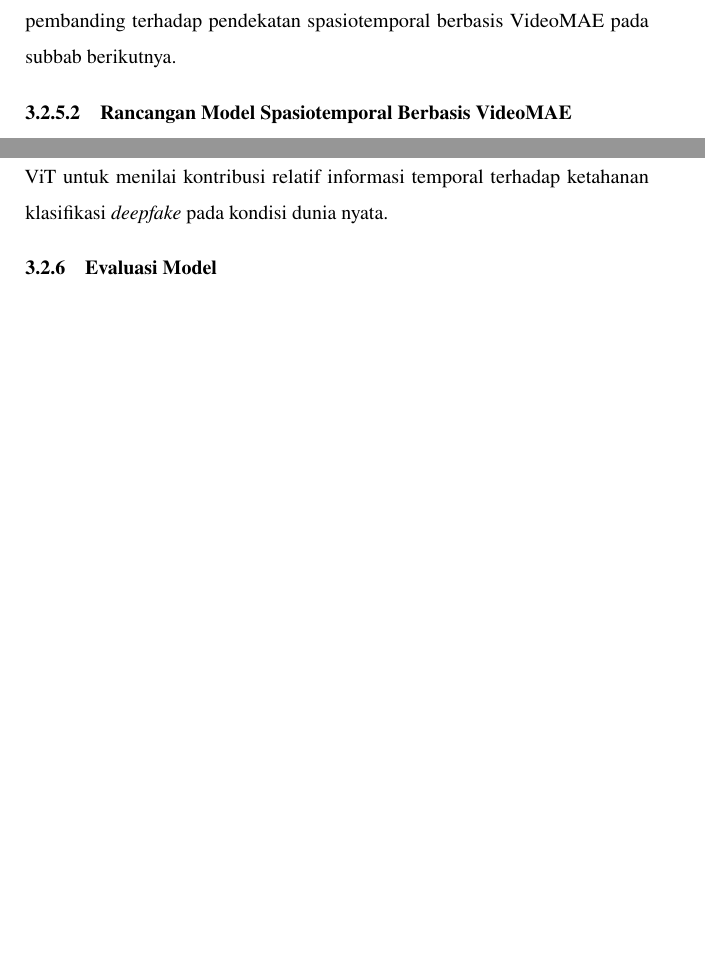
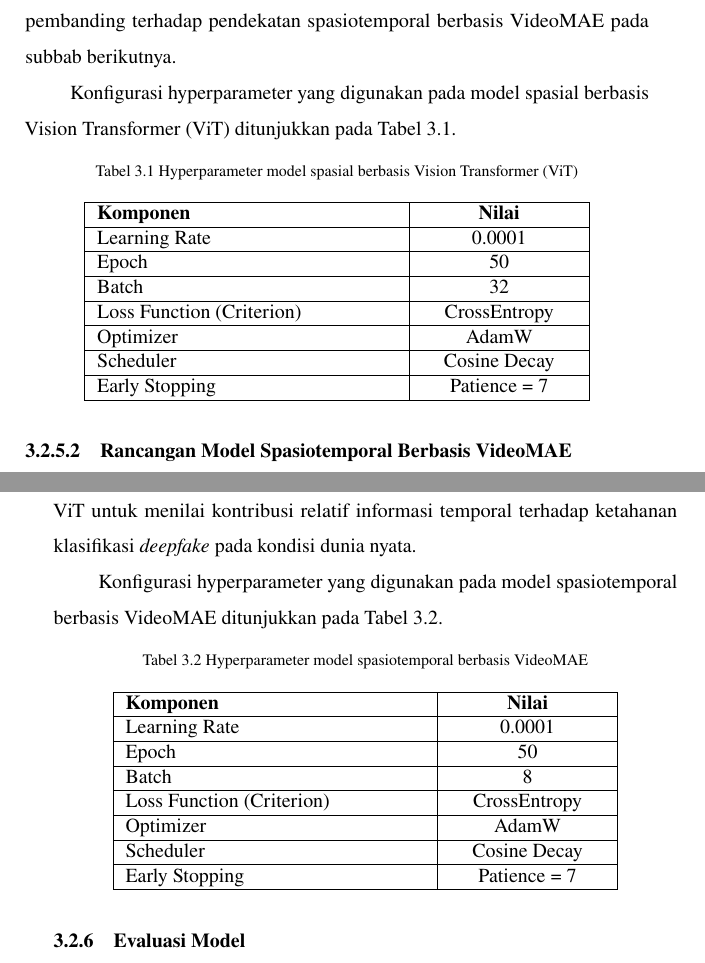
Before and after one commit to afenmarbun/Tugas-Akhir, a LaTeX thesis (thesis.tex, which reads chapters/chapter-3.tex): two parts of pages 48 and 50 of 57 before the commit and two parts of pages 47 and 50 of 57 after it, joined at a grey line, cut so that both start at the same text, the shorter picture padded with empty space. Compiled offline with pdfLaTeX.

Commit message:
Update thesis and figures: Removed "DAFTAR KODE" section from thesis, adjusted table of contents, and updated model image. Added hyperparameter tables for Vision Transformer and VideoMAE models.

```diff
--- a/chapters/chapter-3.tex
+++ b/chapters/chapter-3.tex
@@ -127,6 +127,34 @@ Dalam rancangan penelitian ini, setiap \textit{frame} hasil \textit{strided temp
 
 Rancangan tersebut konsisten dengan tujuan eksperimen komparatif yang menggunakan evidensi visual dasar yang sama pada kedua jalur model. Pada pendekatan spasial, \textit{frame}-\textit{frame} hasil sampling diperlakukan sebagai masukan individual untuk menilai sejauh mana informasi visual statis masih efektif dalam membedakan wajah asli dan wajah hasil manipulasi pada video \textit{deepfake} dunia nyata \cite{Zi2024,chu2025reducedspatialdependencygeneral}. Meskipun demikian, pendekatan ini memiliki keterbatasan mendasar karena tidak memodelkan hubungan temporal antar-\textit{frame} secara eksplisit. Akibatnya, model spasial diperkirakan lebih sensitif terhadap artefak visual statis, tetapi berpotensi kurang optimal dalam menangkap anomali manipulasi yang hanya tampak melalui dinamika gerakan atau inkonsistensi temporal antar-\textit{frame}. Keterbatasan inilah yang kemudian menjadi dasar pembanding terhadap pendekatan spasiotemporal berbasis VideoMAE pada subbab berikutnya. \par
 
+Konfigurasi hyperparameter yang digunakan pada model spasial berbasis Vision Transformer (ViT) ditunjukkan pada Tabel \ref{tab:3.hyperparameter-vit}. \par
+
+\begin{table}[H]
+	\centering
+	\caption{Hyperparameter model spasial berbasis Vision Transformer (ViT)}
+	\label{tab:3.hyperparameter-vit}
+	\begin{tabular}{|>{\raggedright\arraybackslash}p{0.48\textwidth}|>{\centering\arraybackslash}p{0.25\textwidth}|}
+		\hline
+		\textbf{Komponen} & \textbf{Nilai} \\
+		\hline
+		Learning Rate & 0.0001 \\
+		\hline
+		Epoch & 50 \\
+		\hline
+		Batch & 32 \\
+		\hline
+		Loss Function (Criterion) & CrossEntropy \\
+		\hline
+		Optimizer & AdamW \\
+		\hline
+		Scheduler & Cosine Decay \\
+		\hline
+		Early Stopping & Patience = 7 \\
+		\hline
+	\end{tabular}
+\end{table}
+\par
+
 \subsubsection{Rancangan Model Spasiotemporal Berbasis VideoMAE}
 Model VideoMAE yang diperkenalkan oleh Tong dkk. pada tahun 2022 merupakan arsitektur berbasis Transformer untuk pemodelan video yang dirancang agar mampu mempelajari representasi spasiotemporal secara efisien \cite{tong2022videomaemaskedautoencodersdataefficient}. Berbeda dengan Transformer untuk citra tunggal, VideoMAE memproses video sebagai urutan token spasiotemporal yang dibentuk dari klip video, sehingga model dapat menangkap informasi visual statis sekaligus hubungan temporal antar-\textit{frame} \cite{tong2022videomaemaskedautoencodersdataefficient}. Dalam penelitian ini, VideoMAE digunakan sebagai model pada pendekatan spasiotemporal untuk melakukan klasifikasi video \textit{deepfake} berdasarkan representasi visual pada tingkat klip. Model tersebut diinisialisasi menggunakan bobot hasil pelatihan pada Kinetics-400, kemudian disesuaikan lebih lanjut untuk tugas klasifikasi biner \textit{real} dan \textit{fake}. \par
 
@@ -146,6 +174,34 @@ Urutan token hasil embedding selanjutnya diproses oleh rangkaian Transformer enc
 Perlu dicatat bahwa pada rancangan asli VideoMAE, komponen seperti \textit{tube masking} dengan rasio tinggi dan \textit{decoder} digunakan pada tahap \textit{self-supervised pre-training} untuk merekonstruksi bagian video yang dimask \cite{tong2022videomaemaskedautoencodersdataefficient}. Namun, pada penelitian ini fokus utama bukan pada tahap tersebut, melainkan pada pemanfaatan representasi VideoMAE untuk tugas klasifikasi biner \textit{downstream}. Oleh karena itu, alur model dalam penelitian ini difokuskan pada pembentukan token spasiotemporal, ekstraksi representasi video melalui Transformer encoder, dan klasifikasi akhir pada tingkat klip. \par
 
 Pada tahap akhir, representasi keluaran dari lapisan terakhir encoder diringkas melalui \textit{mean pooling} untuk memperoleh satu vektor fitur pada tingkat klip. Vektor tersebut kemudian diteruskan ke \textit{classification head} untuk menghasilkan prediksi akhir secara langsung pada tingkat video, yaitu kelas \textit{real} atau \textit{fake}. Dengan rancangan tersebut, pendekatan spasiotemporal pada penelitian ini beroperasi sepenuhnya pada tingkat klip, sehingga model diharapkan mampu menangkap bukti manipulasi yang tersebar baik pada dimensi spasial maupun temporal secara lebih komprehensif \cite{Gu2021,tong2022videomaemaskedautoencodersdataefficient}. Hasil dari model ini selanjutnya dibandingkan secara langsung dengan pendekatan spasial berbasis ViT untuk menilai kontribusi relatif informasi temporal terhadap ketahanan klasifikasi \textit{deepfake} pada kondisi dunia nyata. \par
+
+Konfigurasi hyperparameter yang digunakan pada model spasiotemporal berbasis VideoMAE ditunjukkan pada Tabel \ref{tab:3.hyperparameter-videomae}. \par
+
+\begin{table}[H]
+	\centering
+	\caption{Hyperparameter model spasiotemporal berbasis VideoMAE}
+	\label{tab:3.hyperparameter-videomae}
+	\begin{tabular}{|>{\raggedright\arraybackslash}p{0.48\textwidth}|>{\centering\arraybackslash}p{0.25\textwidth}|}
+		\hline
+		\textbf{Komponen} & \textbf{Nilai} \\
+		\hline
+		Learning Rate & 0.0001 \\
+		\hline
+		Epoch & 50 \\
+		\hline
+		Batch & 8 \\
+		\hline
+		Loss Function (Criterion) & CrossEntropy \\
+		\hline
+		Optimizer & AdamW \\
+		\hline
+		Scheduler & Cosine Decay \\
+		\hline
+		Early Stopping & Patience = 7 \\
+		\hline
+	\end{tabular}
+\end{table}
+\par
 
 \subsection{Evaluasi Model} \label{III.Evaluasi Model}
 Evaluasi model pada penelitian ini dilakukan untuk menilai kinerja dua pendekatan yang digunakan, yaitu model spasial berbasis Vision Transformer (ViT) dan model spasiotemporal berbasis VideoMAE. Proses evaluasi dilaksanakan menggunakan data validasi selama pelatihan untuk memantau perkembangan pembelajaran model dan menentukan model terbaik, serta data uji pada tahap akhir untuk mengukur performa secara objektif terhadap data yang tidak terlibat dalam proses pelatihan \cite{lu2022novelframeworkassessmentlearningbased}. \par
```
Also changed, not shown: thesis.tex (+0 -4 lines), figure/model-videomae.jpg, thesis.pdf, chapters/chapter-3.tex (8 more changed lines).
